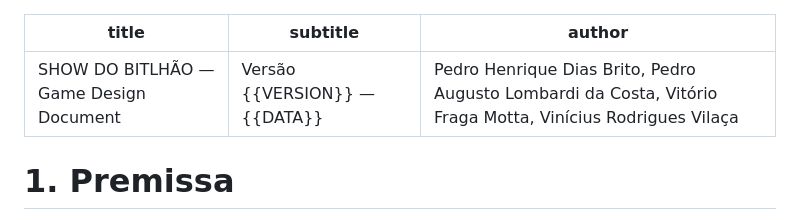
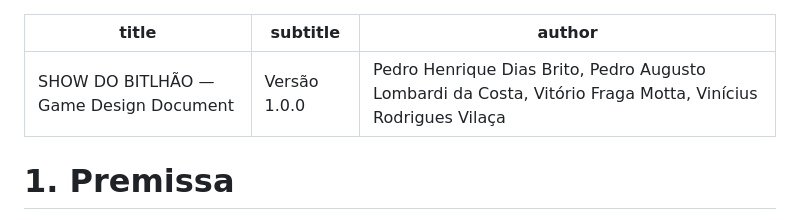
Before and after one commit to phenrique2407/JogoTuba, a Markdown page: docs/gdd.md, the part around the change. GitHub-like rendering.

```diff
--- a/docs/gdd.md
+++ b/docs/gdd.md
@@ -1,6 +1,6 @@
 ---
 title: "SHOW DO BITLHÃO — Game Design Document"
-subtitle: "Versão {{VERSION}} — {{DATA}}"
+subtitle: "Versão 1.0.0"
 author: "Pedro Henrique Dias Brito, Pedro Augusto Lombardi da Costa, Vitório Fraga Motta, Vinícius Rodrigues Vilaça"
 ---
 
```
